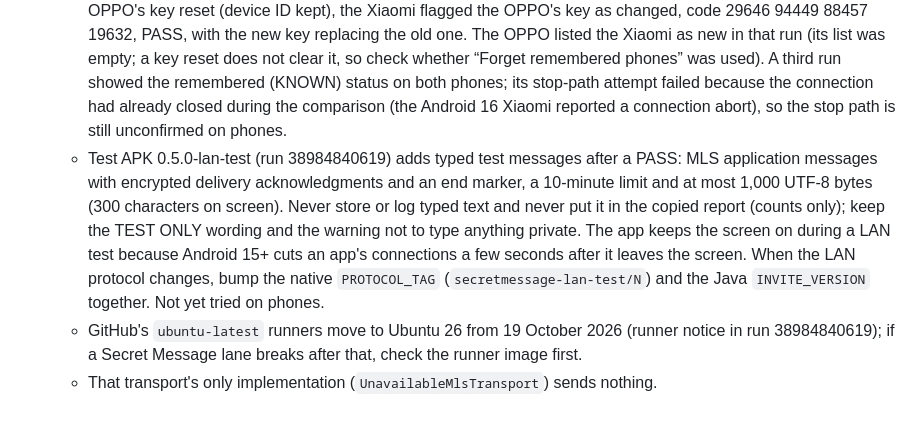
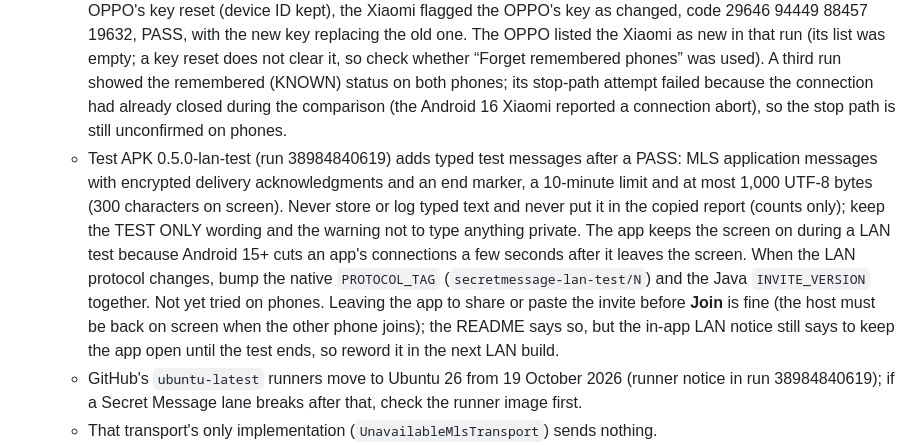
Before and after one commit to universalrp2003/InternetRadio, a Markdown page: AGENTS.md, the part around the change. Rendered like a GitHub page; blank space fills up the shorter version.

```diff
--- a/AGENTS.md
+++ b/AGENTS.md
@@ -9,7 +9,7 @@
   - On 16 October 2026 the owner tested 0.2.0-preview on two phones (each on its own) and reported that it works as expected, then asked for a drawing pad about half the screen tall. 0.2.1-preview adds it; keep that size and make sure the pad controls stay on-screen. The owner then tested 0.2.1-preview and reported liking the larger pad.
   - The test-only LAN APK (0.3.0-lan-test, run 38850979289) shows a 20-digit safety code from the MLS group's RFC 9420 epoch authenticator; both people must confirm it before any test message flows. It verifies the session only: identities are temporary and MLS validation still uses `BasicIdentityProvider`. Do not shorten the code without a reviewed commitment step, and keep persistent identity keys, Keystore protection, pinning and key-change warnings as open gates. On 16 October 2026 the owner ran it twice between the OPPO and the Xiaomi; both phones showed identical codes each time, and both phones' copied reports from a third run show the same confirmed code (48823 54812 01786 89819) and LAN PASS. The “Codes differ” stop path has not been tried on phones.
   - Test APK 0.4.0-lan-test (run 38884976838) keeps one Keystore-wrapped software identity per install (random device ID in the credential label), remembers phones after a PASS, and shows new/remembered/changed-key status, with a red warning for a changed key. Never accept a changed key silently, and store a new key only after another confirmed comparison; the code is still compared every time in this test. Hardware-backed identity keys, a reviewed storage and recovery design, and product integration remain open. On 17 October 2026 the owner's copied reports from both phones showed: first run new/new, code 77142 61696 27037 77629, PASS; after the OPPO's key reset (device ID kept), the Xiaomi flagged the OPPO's key as changed, code 29646 94449 88457 19632, PASS, with the new key replacing the old one. The OPPO listed the Xiaomi as new in that run (its list was empty; a key reset does not clear it, so check whether “Forget remembered phones” was used). A third run showed the remembered (KNOWN) status on both phones; its stop-path attempt failed because the connection had already closed during the comparison (the Android 16 Xiaomi reported a connection abort), so the stop path is still unconfirmed on phones.
-  - Test APK 0.5.0-lan-test (run 38984840619) adds typed test messages after a PASS: MLS application messages with encrypted delivery acknowledgments and an end marker, a 10-minute limit and at most 1,000 UTF-8 bytes (300 characters on screen). Never store or log typed text and never put it in the copied report (counts only); keep the TEST ONLY wording and the warning not to type anything private. The app keeps the screen on during a LAN test because Android 15+ cuts an app's connections a few seconds after it leaves the screen. When the LAN protocol changes, bump the native `PROTOCOL_TAG` (`secretmessage-lan-test/N`) and the Java `INVITE_VERSION` together. Not yet tried on phones.
+  - Test APK 0.5.0-lan-test (run 38984840619) adds typed test messages after a PASS: MLS application messages with encrypted delivery acknowledgments and an end marker, a 10-minute limit and at most 1,000 UTF-8 bytes (300 characters on screen). Never store or log typed text and never put it in the copied report (counts only); keep the TEST ONLY wording and the warning not to type anything private. The app keeps the screen on during a LAN test because Android 15+ cuts an app's connections a few seconds after it leaves the screen. When the LAN protocol changes, bump the native `PROTOCOL_TAG` (`secretmessage-lan-test/N`) and the Java `INVITE_VERSION` together. Not yet tried on phones. Leaving the app to share or paste the invite before **Join** is fine (the host must be back on screen when the other phone joins); the README says so, but the in-app LAN notice still says to keep the app open until the test ends, so reword it in the next LAN build.
   - GitHub's `ubuntu-latest` runners move to Ubuntu 26 from 19 October 2026 (runner notice in run 38984840619); if a Secret Message lane breaks after that, check the runner image first.
   - That transport's only implementation (`UnavailableMlsTransport`) sends nothing.
   - Keep the blueprint's excluded parts out: custom crypto, shared-secret pairing, WebRTC with its own encryption, signaling server, auto-release/generated signing keys, and hardware transcript signing.
```
Also changed, not shown: docs/secret-message-security-design.md (+1 -1 lines), secretmessage/android-smoke/README.md (+3 -3 lines).
